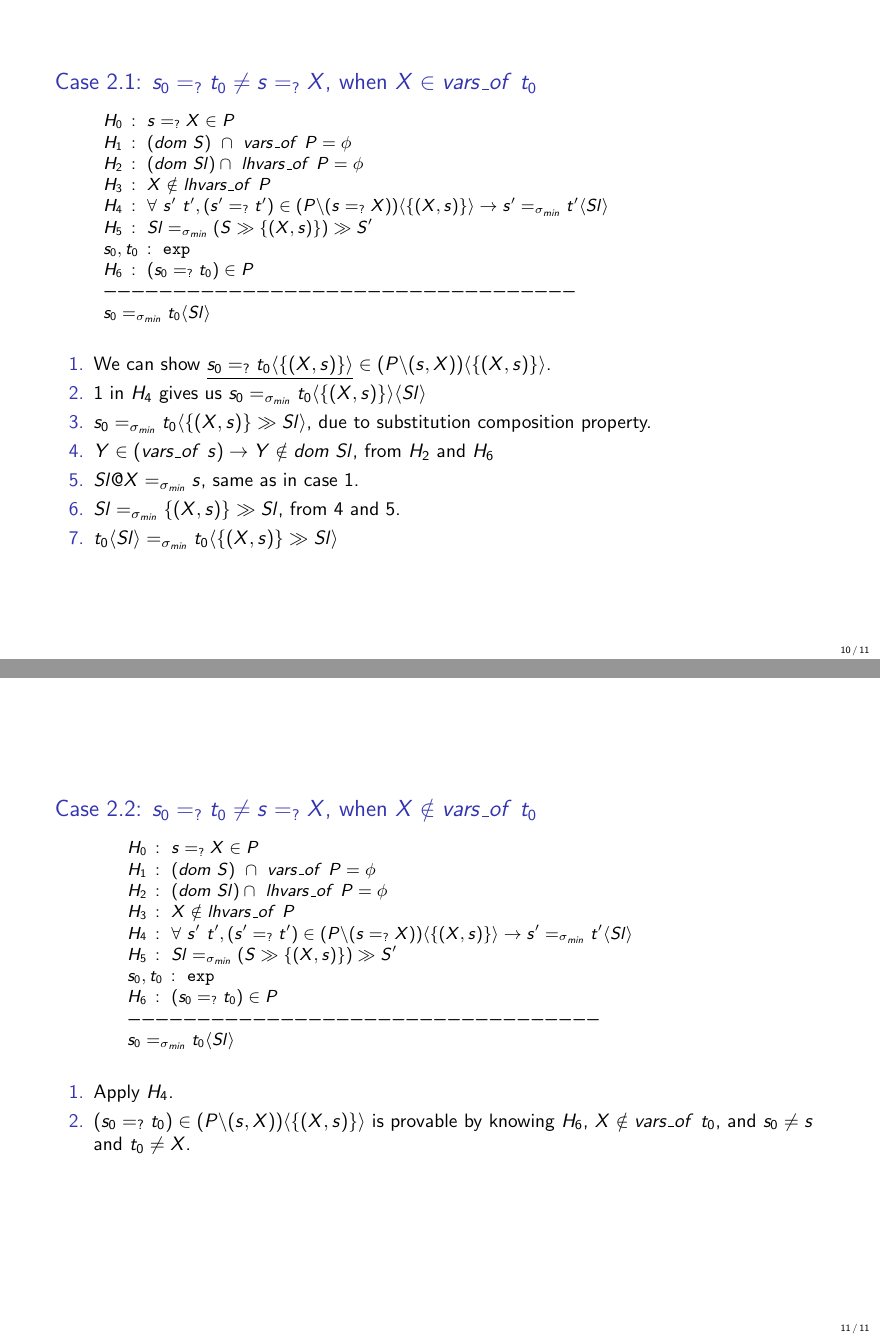
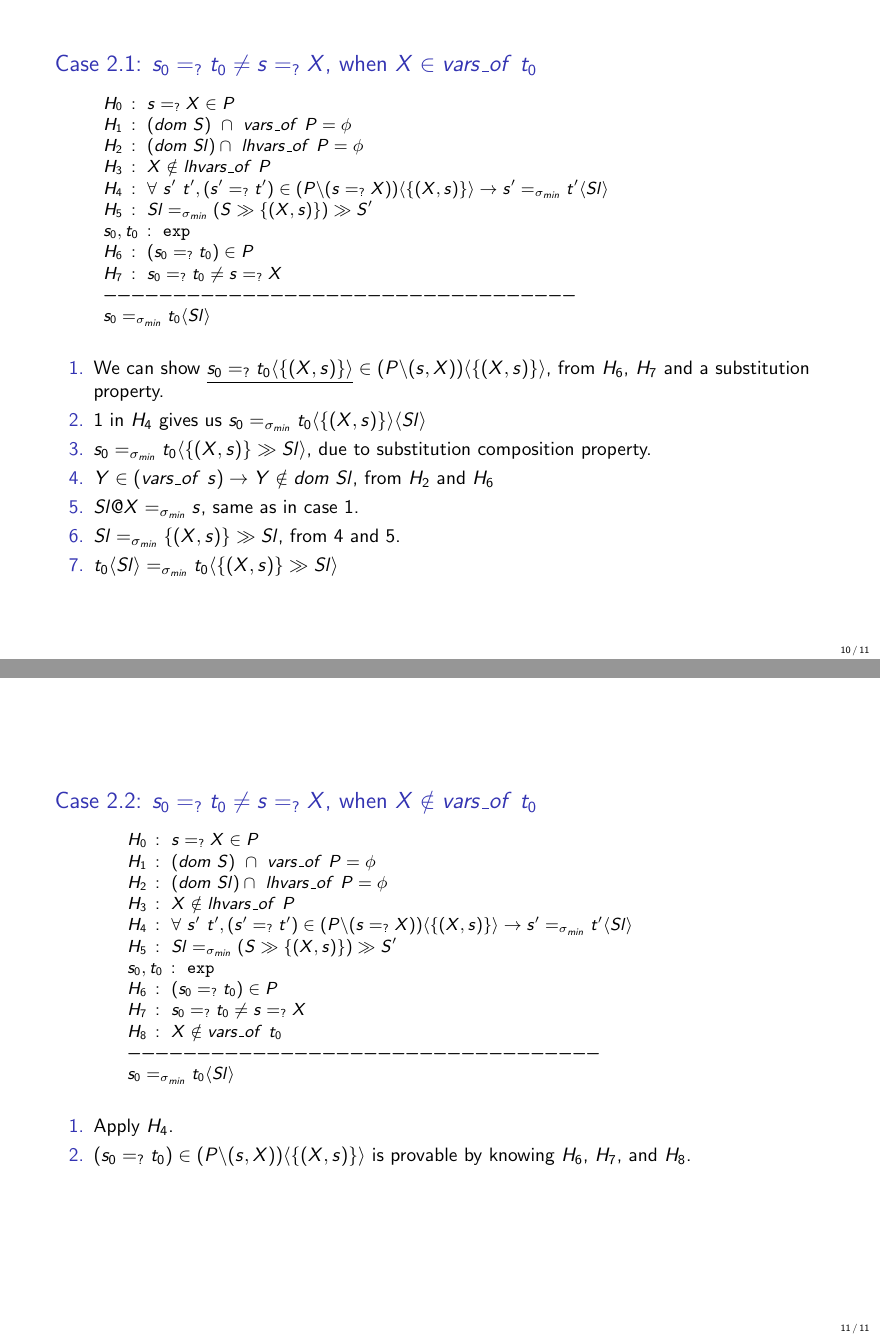
Before and after one commit to mthwsgrg/lfmtp2026, LaTeX slides (wip/presentation/preserv.tex): pages 30 and 31 of 31, joined at a grey line. Compiled offline with pdfLaTeX.

Commit message:
mstep_match is soundness

```diff
--- a/wip/presentation/preserv.tex
+++ b/wip/presentation/preserv.tex
@@ -334,13 +334,14 @@ $\forall \ X \ S \ S' \ Sl, \ X \notin dom \ S \to X \notin Sl \to S \gg S' =_{\
 		(*$H_5$*) : (*$ Sl =_{\sigma_{min}} (S \gg \{(X,s)\}) \gg S' $*)
 		(*$s_0,t_0$*) : exp
 		(*$H_6$*) : (*$(s_0 =_? t_0) \in P$*)
+		(*$H_7$*) : (*$s_0=_?t_0 \neq s=_?X$*)
 		----------------------------------
 		(*$s_0 =_{\sigma_{min}} t_0\langle Sl\rangle$*)
 	\end{lstlisting}
 	\end{block}
 \begin{enumerate}
 	\pause
-	\item We can show $\underline{s_0=_?t_0\langle\{(X,s)\} \rangle} \in (P \backslash (s,X))\langle \{(X,s)\}\rangle $.
+	\item We can show $\underline{s_0=_?t_0\langle\{(X,s)\} \rangle} \in (P \backslash (s,X))\langle \{(X,s)\}\rangle $, from $H_6$, $H_7$ and a substitution property.
 	\pause
 	\item 1 in $H_4$ gives us $s_0 =_{\sigma_{min}} t_0\langle\{(X,s)\} \rangle\langle Sl\rangle$
 	\pause
@@ -366,13 +367,15 @@ $\forall \ X \ S \ S' \ Sl, \ X \notin dom \ S \to X \notin Sl \to S \gg S' =_{\
 			(*$H_5$*) : (*$ Sl =_{\sigma_{min}} (S \gg \{(X,s)\}) \gg S' $*)
 			(*$s_0,t_0$*) : exp
 			(*$H_6$*) : (*$(s_0 =_? t_0) \in P$*)
+			(*$H_7$*) : (*$s_0=_?t_0 \neq s=_?X$*)
+			(*$H_8$*) : (*$X \notin vars\_of \ t_0$*)
 			----------------------------------
 			(*$s_0 =_{\sigma_{min}} t_0\langle Sl\rangle$*)
 		\end{lstlisting}
 	\end{block}
 \begin{enumerate}
 	\item Apply $H_4$.
-	\item $(s_0=_?t_0) \in (P \backslash (s,X))\langle \{(X,s)\}\rangle$ is provable by knowing $H_6$, $X \notin vars\_of \ t_0$, and $s_0 \neq s$ and $t_0 \neq X$.
+	\item $(s_0=_?t_0) \in (P \backslash (s,X))\langle \{(X,s)\}\rangle$ is provable by knowing $H_6$, $H_7$, and $H_8$.
 \end{enumerate}
 \end{frame}
 
```
Also changed, not shown: wip/presentation/preserv.pdf, 3 other files.
